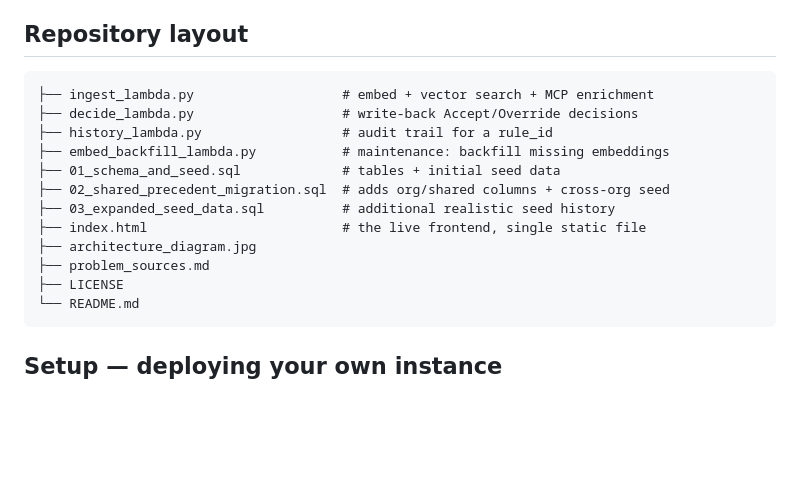
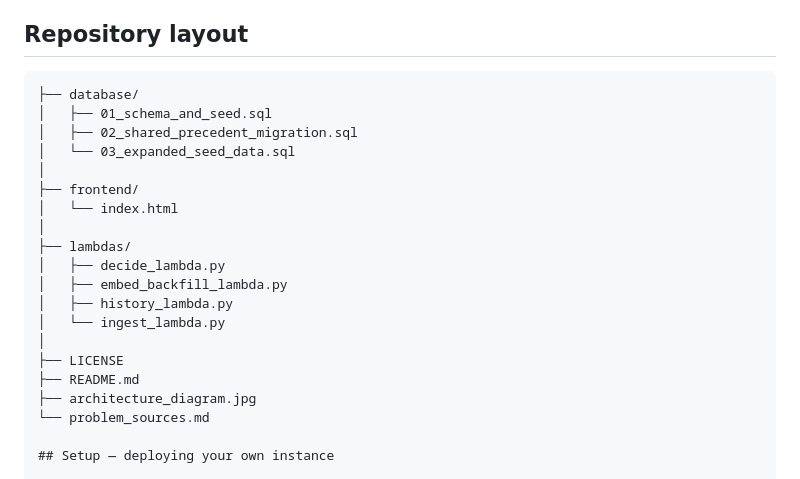
Before and after one commit to Nivikiwi/Precedent, a Markdown page: README.md, the part around the change. GitHub-like rendering; blank space fills up the shorter version.

Commit message:
Update repository layout in README
Reorganized repository layout in README to clarify directory structure.

````diff
--- a/README.md
+++ b/README.md
@@ -71,20 +71,25 @@ effectively $0.
 
 ## Repository layout
 
-```
-├── ingest_lambda.py                   # embed + vector search + MCP enrichment
-├── decide_lambda.py                   # write-back Accept/Override decisions
-├── history_lambda.py                  # audit trail for a rule_id
-├── embed_backfill_lambda.py           # maintenance: backfill missing embeddings
-├── 01_schema_and_seed.sql             # tables + initial seed data
-├── 02_shared_precedent_migration.sql  # adds org/shared columns + cross-org seed
-├── 03_expanded_seed_data.sql          # additional realistic seed history
-├── index.html                         # the live frontend, single static file
+```text
+├── database/
+│   ├── 01_schema_and_seed.sql
+│   ├── 02_shared_precedent_migration.sql
+│   └── 03_expanded_seed_data.sql
+│
+├── frontend/
+│   └── index.html
+│
+├── lambdas/
+│   ├── decide_lambda.py
+│   ├── embed_backfill_lambda.py
+│   ├── history_lambda.py
+│   └── ingest_lambda.py
+│
+├── LICENSE
+├── README.md
 ├── architecture_diagram.jpg
-├── problem_sources.md
-├── LICENSE
-└── README.md
-```
+└── problem_sources.md
 
 ## Setup — deploying your own instance
 
````
